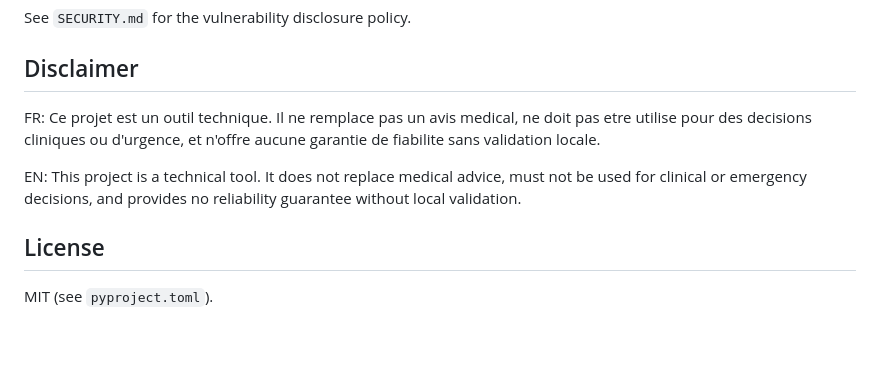
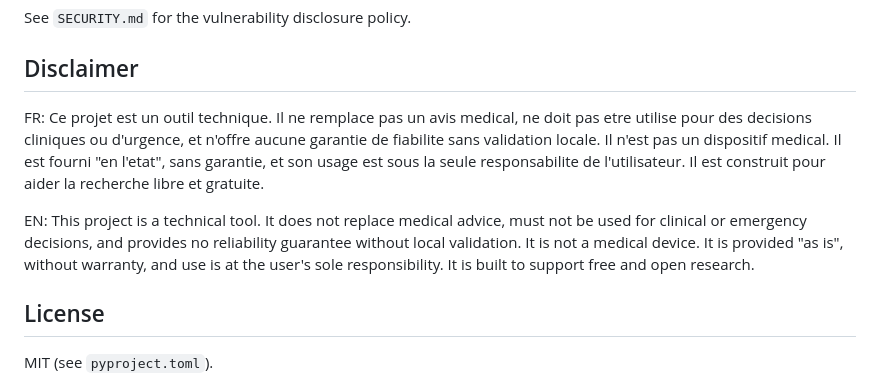
Before and after one commit to jbjardine/CallToEDS, a Markdown page: README.md, the part around the change. GitHub-like rendering; blank space fills up the shorter version.

Commit message:
docs: strengthen disclaimer

```diff
--- a/README.md
+++ b/README.md
@@ -196,9 +196,9 @@ Please review upstream licenses before redistribution.
 See `SECURITY.md` for the vulnerability disclosure policy.
 
 ## Disclaimer
-FR: Ce projet est un outil technique. Il ne remplace pas un avis medical, ne doit pas etre utilise pour des decisions cliniques ou d'urgence, et n'offre aucune garantie de fiabilite sans validation locale.
+FR: Ce projet est un outil technique. Il ne remplace pas un avis medical, ne doit pas etre utilise pour des decisions cliniques ou d'urgence, et n'offre aucune garantie de fiabilite sans validation locale. Il n'est pas un dispositif medical. Il est fourni "en l'etat", sans garantie, et son usage est sous la seule responsabilite de l'utilisateur. Il est construit pour aider la recherche libre et gratuite.
 
-EN: This project is a technical tool. It does not replace medical advice, must not be used for clinical or emergency decisions, and provides no reliability guarantee without local validation.
+EN: This project is a technical tool. It does not replace medical advice, must not be used for clinical or emergency decisions, and provides no reliability guarantee without local validation. It is not a medical device. It is provided "as is", without warranty, and use is at the user's sole responsibility. It is built to support free and open research.
 
 ## License
 MIT (see `pyproject.toml`).
```
